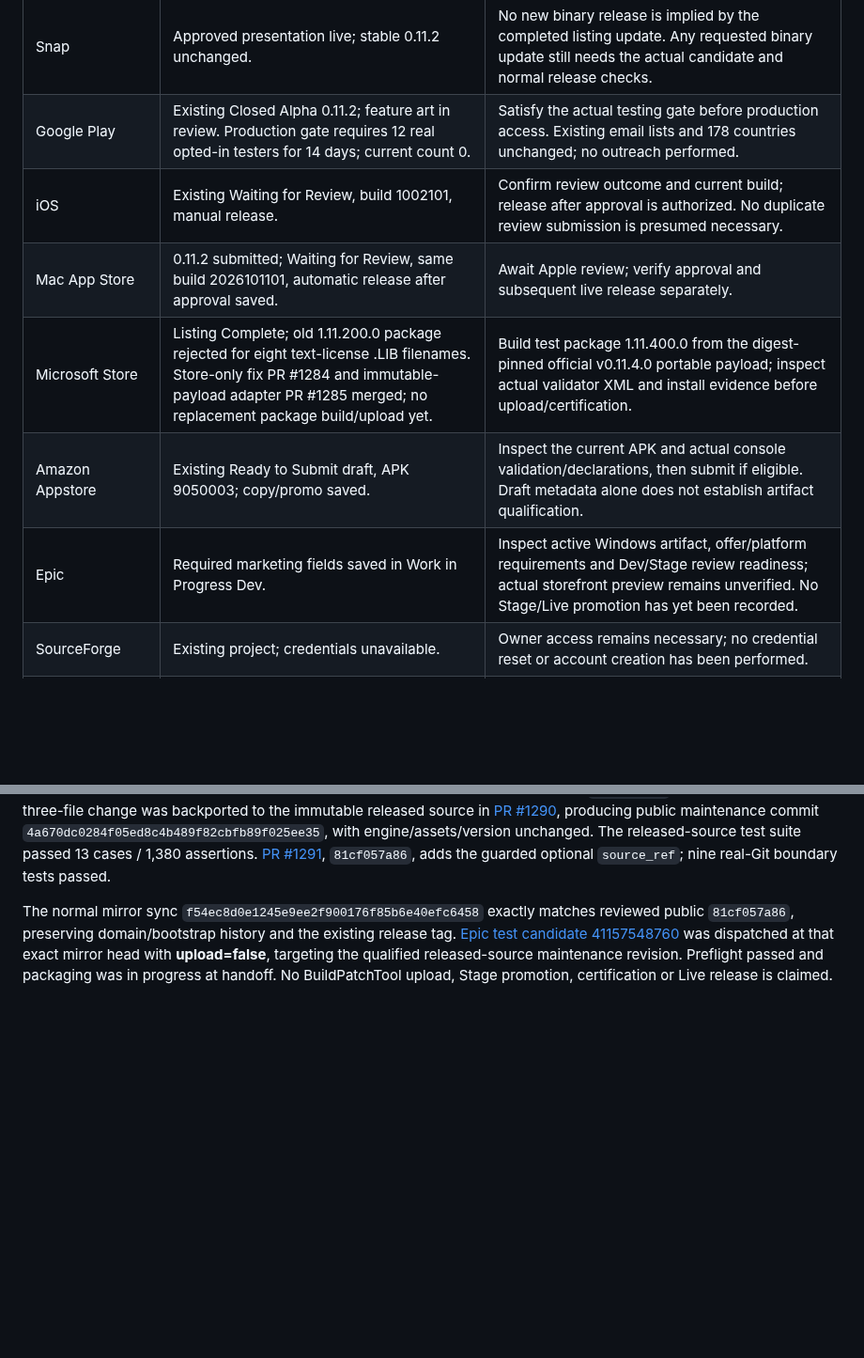
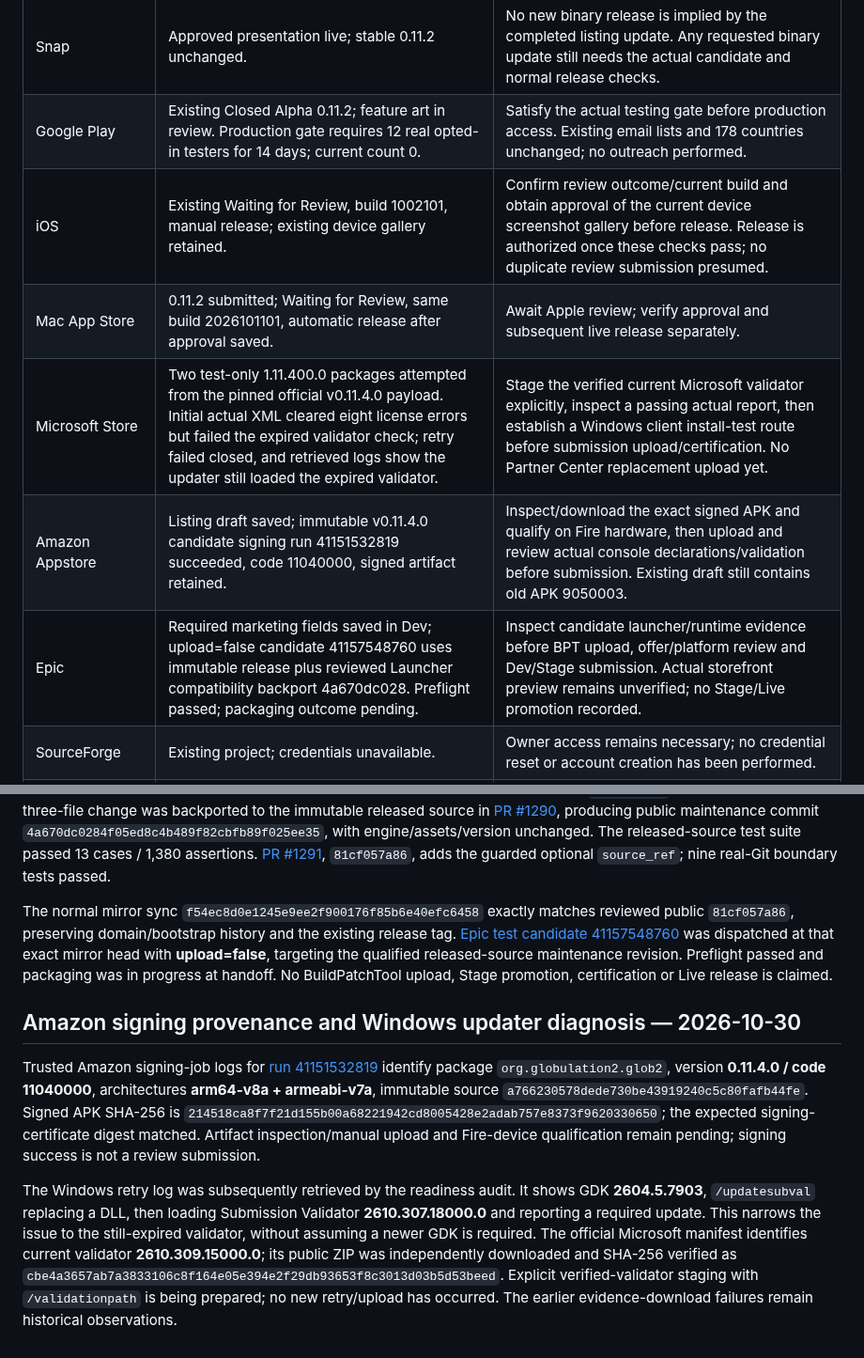
Before and after one commit to Globulation2/glob2-marketing, a Markdown page: planning/approved-storefront-rollout.md, 2 parts joined by grey strips. Shown at 94% size. Drawn GitHub-style; blank space fills up the shorter version.

Commit message:
Refresh release dependencies and signed candidate provenance
Update the current table to actual Windows test attempts, Amazon signing and Epic candidate states, retaining all dated history. Make iOS current-device-gallery approval explicit before release.

Record trusted Amazon package/version/architectures and signed hash without private signing material. Capture retrieved Windows updater diagnosis and independently verified official current-validator ZIP, with explicit-path repair pending and no new upload/retry claim.

```diff
--- a/planning/approved-storefront-rollout.md
+++ b/planning/approved-storefront-rollout.md
@@ -111,11 +111,11 @@ The following actions are now authorized; their dependencies and results remain
 | --- | --- | --- |
 | Snap | Approved presentation live; stable 0.11.2 unchanged. | No new binary release is implied by the completed listing update. Any requested binary update still needs the actual candidate and normal release checks. |
 | Google Play | Existing Closed Alpha 0.11.2; feature art in review. Production gate requires 12 real opted-in testers for 14 days; current count 0. | Satisfy the actual testing gate before production access. Existing email lists and 178 countries unchanged; no outreach performed. |
-| iOS | Existing Waiting for Review, build 1002101, manual release. | Confirm review outcome and current build; release after approval is authorized. No duplicate review submission is presumed necessary. |
+| iOS | Existing Waiting for Review, build 1002101, manual release; existing device gallery retained. | Confirm review outcome/current build and obtain approval of the current device screenshot gallery before release. Release is authorized once these checks pass; no duplicate review submission presumed. |
 | Mac App Store | 0.11.2 submitted; Waiting for Review, same build 2026101101, automatic release after approval saved. | Await Apple review; verify approval and subsequent live release separately. |
-| Microsoft Store | Listing Complete; old 1.11.200.0 package rejected for eight text-license .LIB filenames. Store-only fix PR #1284 and immutable-payload adapter PR #1285 merged; no replacement package build/upload yet. | Build test package 1.11.400.0 from the digest-pinned official v0.11.4.0 portable payload; inspect actual validator XML and install evidence before upload/certification. |
-| Amazon Appstore | Existing Ready to Submit draft, APK 9050003; copy/promo saved. | Inspect the current APK and actual console validation/declarations, then submit if eligible. Draft metadata alone does not establish artifact qualification. |
-| Epic | Required marketing fields saved in Work in Progress Dev. | Inspect active Windows artifact, offer/platform requirements and Dev/Stage review readiness; actual storefront preview remains unverified. No Stage/Live promotion has yet been recorded. |
+| Microsoft Store | Two test-only 1.11.400.0 packages attempted from the pinned official v0.11.4.0 payload. Initial actual XML cleared eight license errors but failed the expired validator check; retry failed closed, and retrieved logs show the updater still loaded the expired validator. | Stage the verified current Microsoft validator explicitly, inspect a passing actual report, then establish a Windows client install-test route before submission upload/certification. No Partner Center replacement upload yet. |
+| Amazon Appstore | Listing draft saved; immutable v0.11.4.0 candidate signing run 41151532819 succeeded, code 11040000, signed artifact retained. | Inspect/download the exact signed APK and qualify on Fire hardware, then upload and review actual console declarations/validation before submission. Existing draft still contains old APK 9050003. |
+| Epic | Required marketing fields saved in Dev; upload=false candidate 41157548760 uses immutable release plus reviewed Launcher compatibility backport 4a670dc028. Preflight passed; packaging outcome pending. | Inspect candidate launcher/runtime evidence before BPT upload, offer/platform review and Dev/Stage submission. Actual storefront preview remains unverified; no Stage/Live promotion recorded. |
 | SourceForge | Existing project; credentials unavailable. | Owner access remains necessary; no credential reset or account creation has been performed. |
 | Steam / GOG / itch.io and other stores | Controlled listing/account identity not yet verified in this pass. | Establish the existing product/account and platform requirements; do not assume enrollment, contractual consent or fee payment. |
 | AppStream / downstream catalogs | Approved upstream metadata merged; no Flathub submission recorded. | Verify actual downstream listing/submission state and the documented platform requirements before claiming distribution publication. |
@@ -295,3 +295,10 @@ Fetching the artifact, even a small range request for its XML, returned HTTP 503
 The Epic Launcher argument compatibility fix merged to current source in [PR #1288](https://github.com/Globulation2/glob2/pull/1288), `5a25ded6ce`. The same reviewed three-file change was backported to the immutable released source in [PR #1290](https://github.com/Globulation2/glob2/pull/1290), producing public maintenance commit `4a670dc0284f05ed8c4b489f82cbfb89f025ee35`, with engine/assets/version unchanged. The released-source test suite passed 13 cases / 1,380 assertions. [PR #1291](https://github.com/Globulation2/glob2/pull/1291), `81cf057a86`, adds the guarded optional `source_ref`; nine real-Git boundary tests passed.
 
 The normal mirror sync `f54ec8d0e1245e9ee2f900176f85b6e40efc6458` exactly matches reviewed public `81cf057a86`, preserving domain/bootstrap history and the existing release tag. [Epic test candidate 41157548760](https://github.com/genixpro/glob2-release/actions/runs/41157548760) was dispatched at that exact mirror head with **upload=false**, targeting the qualified released-source maintenance revision. Preflight passed and packaging was in progress at handoff. No BuildPatchTool upload, Stage promotion, certification or Live release is claimed.
+
+
+## Amazon signing provenance and Windows updater diagnosis — 2026-10-30
+
+Trusted Amazon signing-job logs for [run 41151532819](https://github.com/genixpro/glob2-release/actions/runs/41151532819) identify package `org.globulation2.glob2`, version **0.11.4.0 / code 11040000**, architectures **arm64-v8a + armeabi-v7a**, immutable source `a766230578dede730be43919240c5c80fafb44fe`. Signed APK SHA-256 is `214518ca8f7f21d155b00a68221942cd8005428e2adab757e8373f9620330650`; the expected signing-certificate digest matched. Artifact inspection/manual upload and Fire-device qualification remain pending; signing success is not a review submission.
+
+The Windows retry log was subsequently retrieved by the readiness audit. It shows GDK **2604.5.7903**, `/updatesubval` replacing a DLL, then loading Submission Validator **2610.307.18000.0** and reporting a required update. This narrows the issue to the still-expired validator, without assuming a newer GDK is required. The official Microsoft manifest identifies current validator **2610.309.15000.0**; its public ZIP was independently downloaded and SHA-256 verified as `cbe4a3657ab7a3833106c8f164e05e394e2f29db93653f8c3013d03b5d53beed`. Explicit verified-validator staging with `/validationpath` is being prepared; no new retry/upload has occurred. The earlier evidence-download failures remain historical observations.
```
